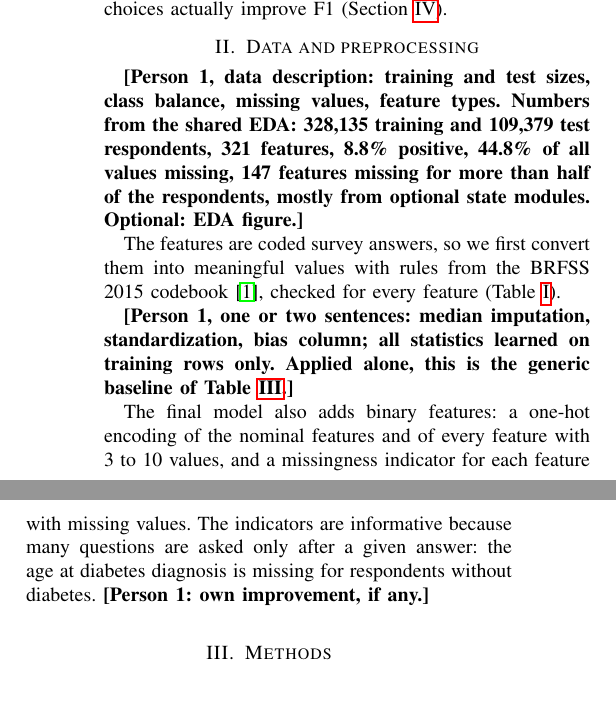
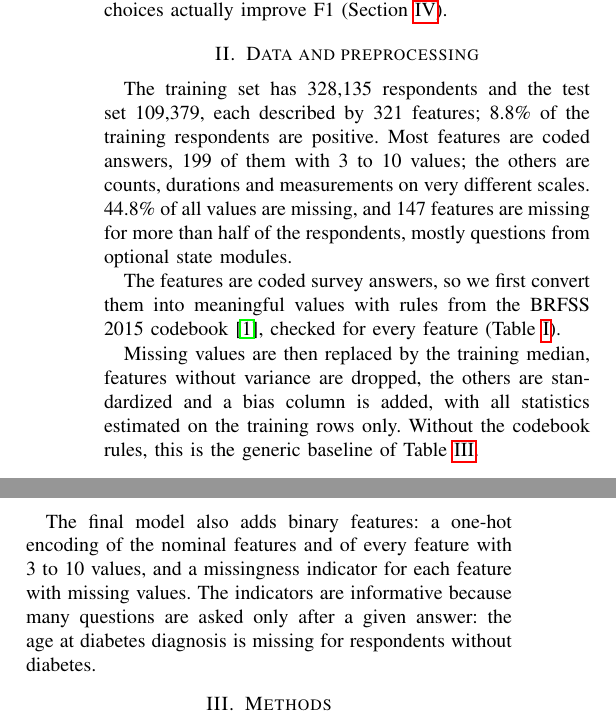
Before and after one commit to YoussefBL25/ML_1, a LaTeX paper (report/main.tex): two parts of the columns of page 1 of 3, joined at a grey line, cut so that both start at the same text, the shorter picture padded with empty space. Compiled offline with pdfLaTeX.

Commit message:
Report: Person 1 data description and imputation/scaling, remove own-improvement placeholder

```diff
--- a/report/main.tex
+++ b/report/main.tex
@@ -55,11 +55,12 @@ showing which choices actually improve F1 (Section~\ref{sec:results}).
 % OWNER: Person 1 (data description, imputation and scaling). Person 2: codebook rules, final-model features.
 % ============================================================================
 \section{Data and preprocessing}\label{sec:data}
-\pending{Person 1, data description: training and test sizes, class
-balance, missing values, feature types. Numbers from the shared EDA:
-328,135 training and 109,379 test respondents, 321 features, 8.8\% positive,
-44.8\% of all values missing, 147 features missing for more than half of the
-respondents, mostly from optional state modules. Optional: EDA figure.}
+The training set has 328,135 respondents and the test set 109,379, each
+described by 321 features; 8.8\% of the training respondents are positive.
+Most features are coded answers, 199 of them with 3 to 10 values; the others
+are counts, durations and measurements on very different scales. 44.8\% of
+all values are missing, and 147 features are missing for more than half of
+the respondents, mostly questions from optional state modules.
 
 The features are coded survey answers, so we first convert them into
 meaningful values with rules from the BRFSS 2015 codebook~\cite{brfss15},
@@ -81,16 +82,16 @@ Drop 3 nominal features & activity types, kept in computed minutes; one 99.9\% m
 \caption{Codebook rules, applied before any learning.}
 \label{tab:codebook}
 \end{table}
-\pending{Person 1, one or two sentences: median imputation, standardization,
-bias column; all statistics learned on training rows only. Applied alone,
-this is the generic baseline of Table~\ref{tab:ablation}.}
+Missing values are then replaced by the training median, features without
+variance are dropped, the others are standardized and a bias column is
+added, with all statistics estimated on the training rows only. Without the
+codebook rules, this is the generic baseline of Table~\ref{tab:ablation}.
 
 The final model also adds binary features: a one-hot encoding of the
 nominal features and of every feature with 3 to 10 values, and a
 missingness indicator for each feature with missing values. The indicators
 are informative because many questions are asked only after a given answer:
 the age at diabetes diagnosis is missing for respondents without diabetes.
-\pending{Person 1: own improvement, if any.}
 
 \section{Methods}\label{sec:methods}
 
```
